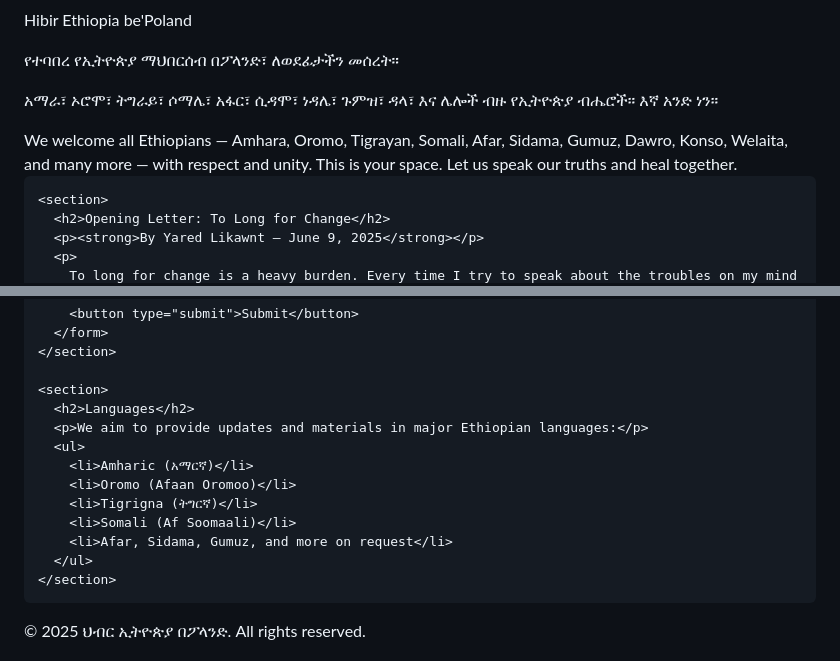
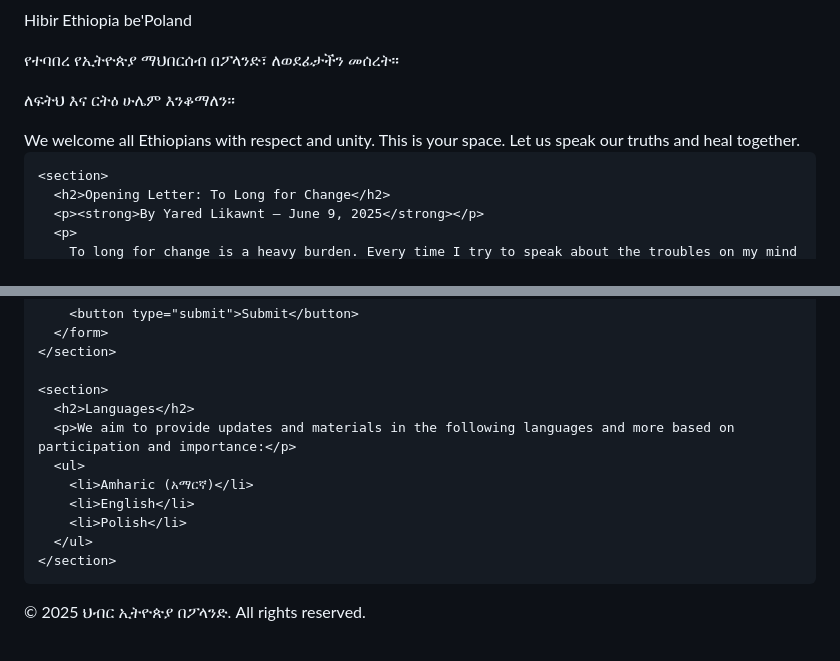
Before and after one commit to Yaredmer/Hibir-Ethiopol, a Markdown page: README.md, 2 parts joined by grey strips. GitHub-like rendering.

```diff
--- a/README.md
+++ b/README.md
@@ -80,12 +80,12 @@
     <h1>ህብር ኢትዮጵያ በፖላንድ</h1>
     <p>Hibir Ethiopia be'Poland</p>
     <p class="tagline">የተባበረ የኢትዮጵያ ማህበርሰብ በፖላንድ፣ ለወደፊታችን መሰረት።</p>
-    <p class="languages">አማራ፣ ኦሮሞ፣ ትግራይ፣ ሶማሌ፣ አፋር፣ ሲዳሞ፣ ነዳሌ፣ ጉምዝ፣ ዳላ፣ እና ሌሎች ብዙ የኢትዮጵያ ብሔሮች። እኛ አንድ ነን።</p>
+    <p class="languages">ለፍትህ እና ርትዕ ሁሌም እንቆማለን።</p>
   </header>
 
   <main>
     <div class="community-flavor">
-      We welcome all Ethiopians — Amhara, Oromo, Tigrayan, Somali, Afar, Sidama, Gumuz, Dawro, Konso, Welaita, and many more — with respect and unity. This is your space. Let us speak our truths and heal together.
+      We welcome all Ethiopians with respect and unity. This is your space. Let us speak our truths and heal together.
     </div>
 
     <section>
@@ -118,13 +118,11 @@
 
     <section>
       <h2>Languages</h2>
-      <p>We aim to provide updates and materials in major Ethiopian languages:</p>
+      <p>We aim to provide updates and materials in the following languages and more based on participation and importance:</p>
       <ul>
         <li>Amharic (አማርኛ)</li>
-        <li>Oromo (Afaan Oromoo)</li>
-        <li>Tigrigna (ትግርኛ)</li>
-        <li>Somali (Af Soomaali)</li>
-        <li>Afar, Sidama, Gumuz, and more on request</li>
+        <li>English</li>
+        <li>Polish</li>
       </ul>
     </section>
   </main>
```
